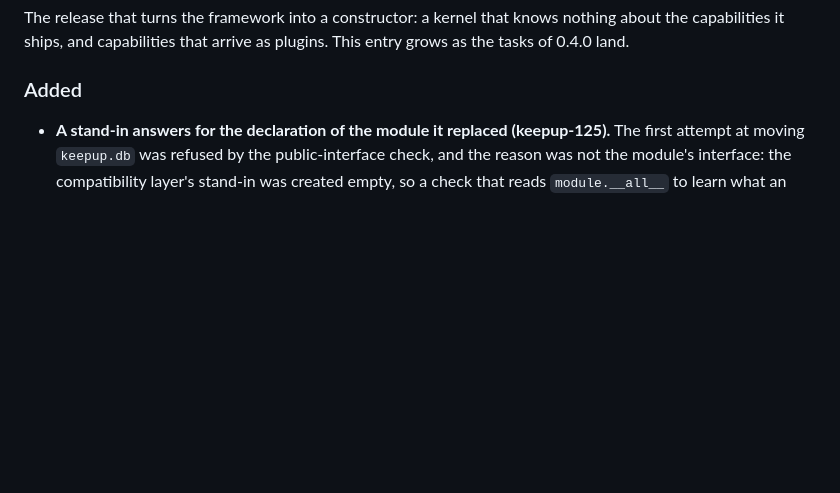
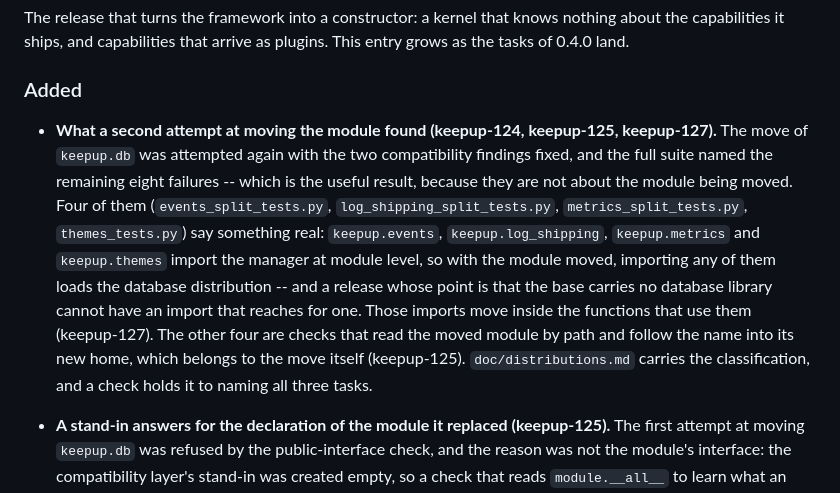
Before and after one commit to FedorSergeev/keepup-admin, a Markdown page: CHANGELOG.md, the part around the change. GitHub-like rendering; blank space fills up the shorter version.

Commit message:
The changelog says what the second attempt at the move found (keepup-124)

```diff
--- a/CHANGELOG.md
+++ b/CHANGELOG.md
@@ -9,6 +9,22 @@ nothing about the capabilities it ships, and capabilities that arrive as
 plugins. This entry grows as the tasks of 0.4.0 land.
 
 ### Added
+
+- **What a second attempt at moving the module found (keepup-124, keepup-125,
+  keepup-127).** The move of `keepup.db` was attempted again with the two
+  compatibility findings fixed, and the full suite named the remaining eight
+  failures -- which is the useful result, because they are not about the module
+  being moved. Four of them (`events_split_tests.py`,
+  `log_shipping_split_tests.py`, `metrics_split_tests.py`, `themes_tests.py`) say
+  something real: `keepup.events`, `keepup.log_shipping`, `keepup.metrics` and
+  `keepup.themes` import the manager at module level, so with the module moved,
+  importing any of them loads the database distribution -- and a release whose
+  point is that the base carries no database library cannot have an import that
+  reaches for one. Those imports move inside the functions that use them
+  (keepup-127). The other four are checks that read the moved module by path and
+  follow the name into its new home, which belongs to the move itself
+  (keepup-125). `doc/distributions.md` carries the classification, and a check
+  holds it to naming all three tasks.
 
 - **A stand-in answers for the declaration of the module it replaced
   (keepup-125).** The first attempt at moving `keepup.db` was refused by the
```
